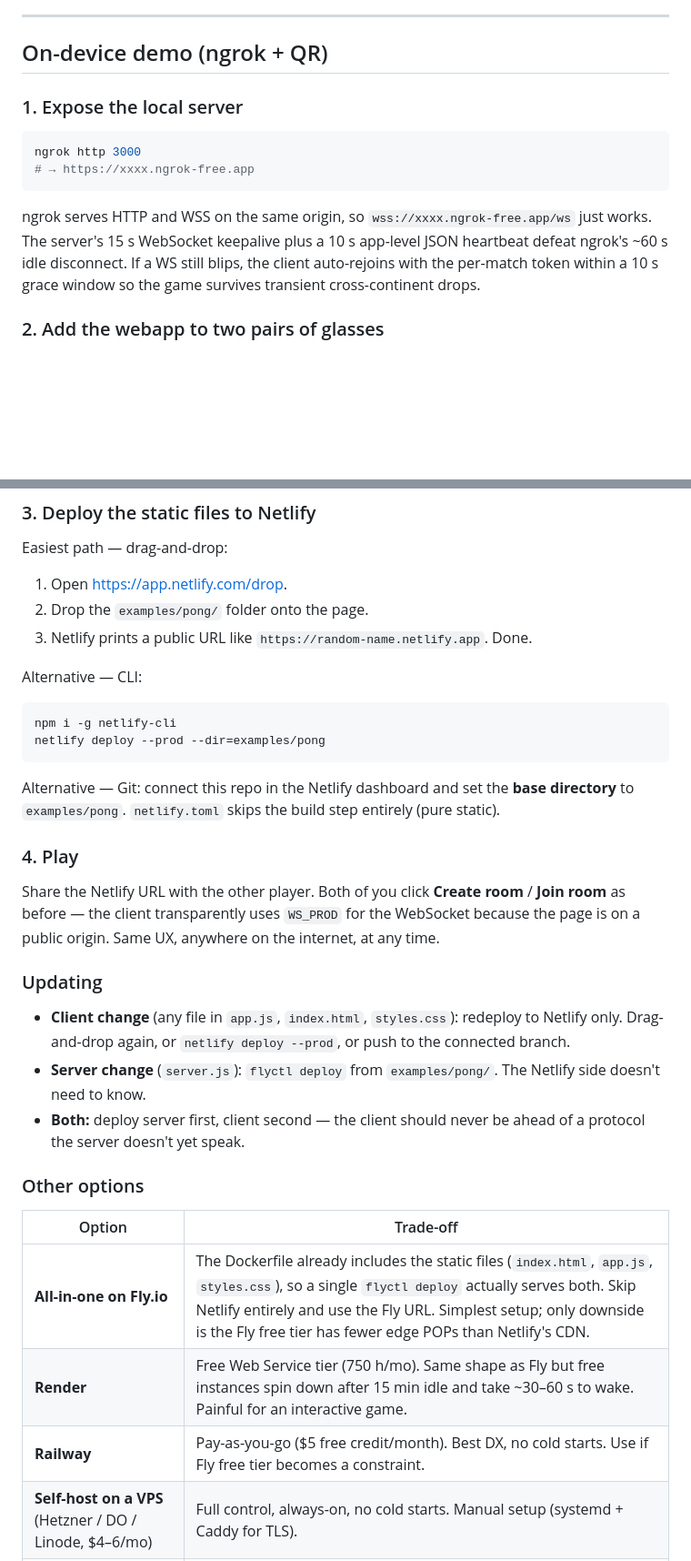
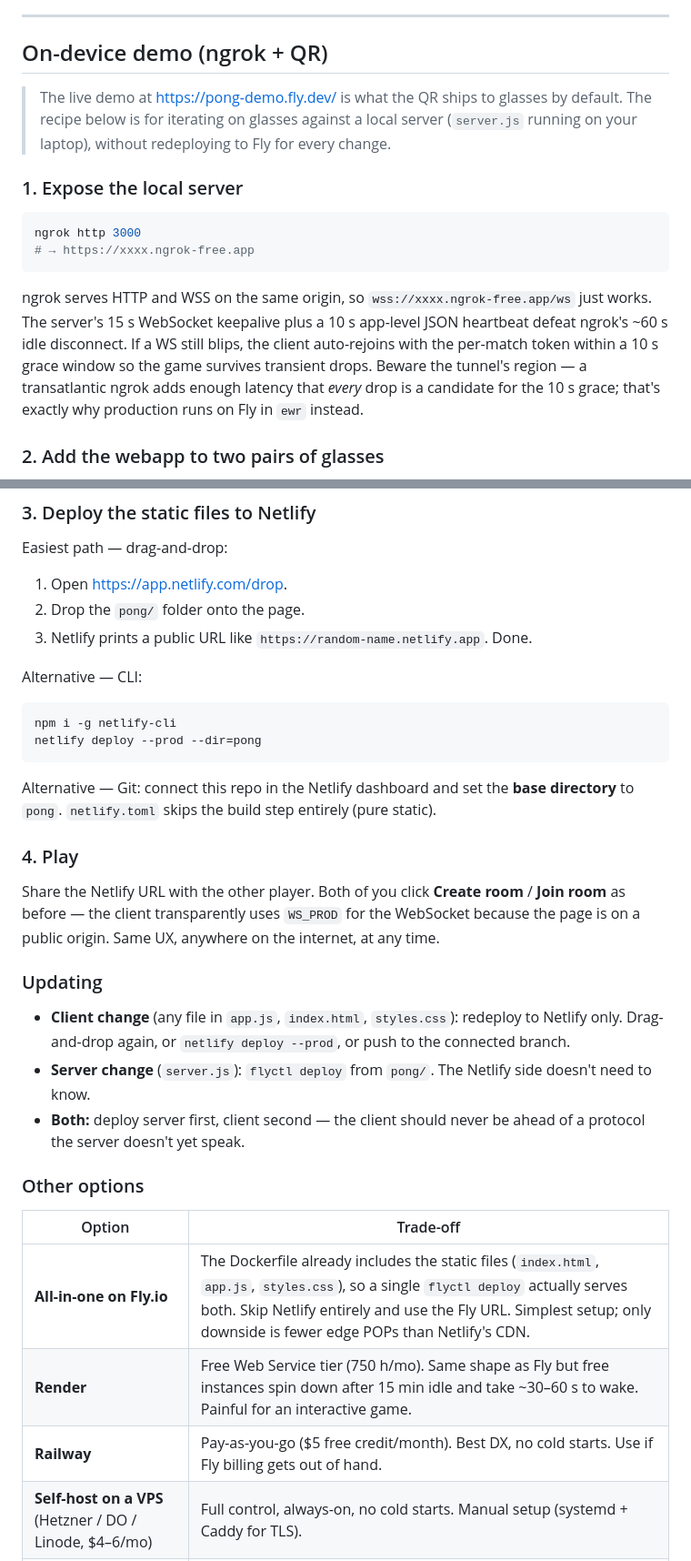
Before and after one commit to levin-riegner/lr-rbm-demos, a Markdown page: pong/README.md, 2 parts joined by grey strips. Shown at 91% size. GitHub-like rendering; blank space fills up the shorter version.

````diff
--- a/pong/README.md
+++ b/pong/README.md
@@ -132,6 +132,8 @@ You can also force any URL with `?ws=wss://…/ws` — handy for testing differe
 
 ## On-device demo (ngrok + QR)
 
+> The live demo at <https://pong-demo.fly.dev/> is what the QR ships to glasses by default. The recipe below is for iterating on glasses against a local server (`server.js` running on your laptop), without redeploying to Fly for every change.
+
 ### 1. Expose the local server
 
 ```bash
@@ -139,7 +141,7 @@ ngrok http 3000
 # → https://xxxx.ngrok-free.app
 ```
 
-ngrok serves HTTP and WSS on the same origin, so `wss://xxxx.ngrok-free.app/ws` just works. The server's 15 s WebSocket keepalive plus a 10 s app-level JSON heartbeat defeat ngrok's ~60 s idle disconnect. If a WS still blips, the client auto-rejoins with the per-match token within a 10 s grace window so the game survives transient cross-continent drops.
+ngrok serves HTTP and WSS on the same origin, so `wss://xxxx.ngrok-free.app/ws` just works. The server's 15 s WebSocket keepalive plus a 10 s app-level JSON heartbeat defeat ngrok's ~60 s idle disconnect. If a WS still blips, the client auto-rejoins with the per-match token within a 10 s grace window so the game survives transient drops. Beware the tunnel's region — a transatlantic ngrok adds enough latency that *every* drop is a candidate for the 10 s grace; that's exactly why production runs on Fly in `ewr` instead.
 
 ### 2. Add the webapp to two pairs of glasses
 
@@ -335,17 +352,17 @@ var WS_PROD = 'wss://pong-ws.fly.dev/ws';
 Easiest path — drag-and-drop:
 
 1. Open <https://app.netlify.com/drop>.
-2. Drop the `examples/pong/` folder onto the page.
+2. Drop the `pong/` folder onto the page.
 3. Netlify prints a public URL like `https://random-name.netlify.app`. Done.
 
 Alternative — CLI:
 
 ```bash
 npm i -g netlify-cli
-netlify deploy --prod --dir=examples/pong
+netlify deploy --prod --dir=pong
 ```
 
-Alternative — Git: connect this repo in the Netlify dashboard and set the **base directory** to `examples/pong`. `netlify.toml` skips the build step entirely (pure static).
+Alternative — Git: connect this repo in the Netlify dashboard and set the **base directory** to `pong`. `netlify.toml` skips the build step entirely (pure static).
 
 ### 4. Play
 
@@ -354,16 +371,16 @@ Share the Netlify URL with the other player. Both of you click **Create room** /
 ### Updating
 
 - **Client change** (any file in `app.js`, `index.html`, `styles.css`): redeploy to Netlify only. Drag-and-drop again, or `netlify deploy --prod`, or push to the connected branch.
-- **Server change** (`server.js`): `flyctl deploy` from `examples/pong/`. The Netlify side doesn't need to know.
+- **Server change** (`server.js`): `flyctl deploy` from `pong/`. The Netlify side doesn't need to know.
 - **Both:** deploy server first, client second — the client should never be ahead of a protocol the server doesn't yet speak.
 
 ### Other options
 
 | Option | Trade-off |
 |---|---|
-| **All-in-one on Fly.io** | The Dockerfile already includes the static files (`index.html`, `app.js`, `styles.css`), so a single `flyctl deploy` actually serves both. Skip Netlify entirely and use the Fly URL. Simplest setup; only downside is the Fly free tier has fewer edge POPs than Netlify's CDN. |
+| **All-in-one on Fly.io** | The Dockerfile already includes the static files (`index.html`, `app.js`, `styles.css`), so a single `flyctl deploy` actually serves both. Skip Netlify entirely and use the Fly URL. Simplest setup; only downside is fewer edge POPs than Netlify's CDN. |
 | **Render** | Free Web Service tier (750 h/mo). Same shape as Fly but free instances spin down after 15 min idle and take ~30–60 s to wake. Painful for an interactive game. |
-| **Railway** | Pay-as-you-go ($5 free credit/month). Best DX, no cold starts. Use if Fly free tier becomes a constraint. |
+| **Railway** | Pay-as-you-go ($5 free credit/month). Best DX, no cold starts. Use if Fly billing gets out of hand. |
 | **Self-host on a VPS** (Hetzner / DO / Linode, $4–6/mo) | Full control, always-on, no cold starts. Manual setup (systemd + Caddy for TLS). |
 | **Cloudflare Workers + Durable Objects** | Would work via hibernating WebSockets, but requires rewriting `server.js` to the DO model. Overkill for Pong. |
 | **Vercel / Netlify Functions** | ❌ Not supported. Their function runtimes terminate persistent WebSockets. Same constraint as `pair-hud`. |
````
Also changed, not shown: other parts of pong/README.md (+29 -14 lines).
